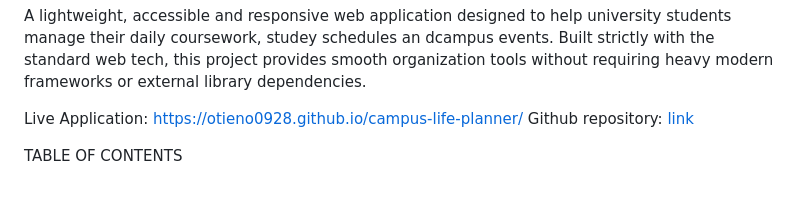
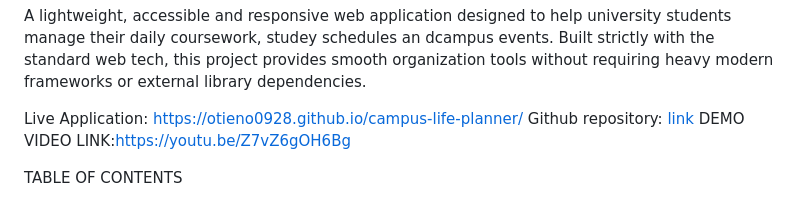
Before and after one commit to otieno0928/campus-life-planner, a Markdown page: README.md, the part around the change. GitHub-like rendering.

Commit message:
Add demo video link to README
Added demo video link to README.

```diff
--- a/README.md
+++ b/README.md
@@ -4,6 +4,7 @@ A lightweight, accessible and responsive web application designed to help univer
 
 Live Application: https://otieno0928.github.io/campus-life-planner/
 Github repository: [link](https://github.com/otieno0928/campus-life-planner)
+DEMO VIDEO LINK:https://youtu.be/Z7vZ6gOH6Bg
 
   TABLE OF CONTENTS
 
```
